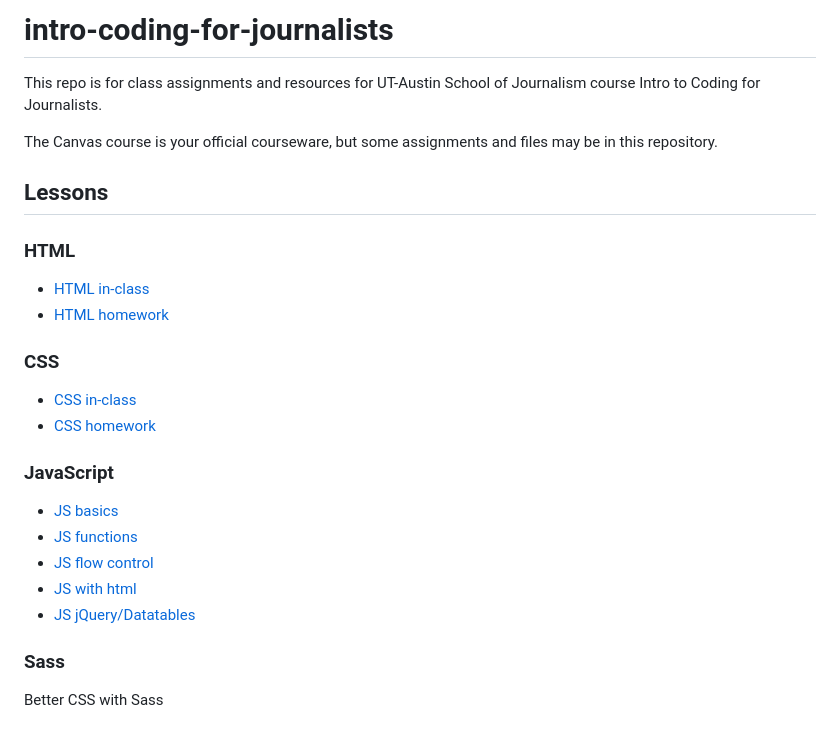
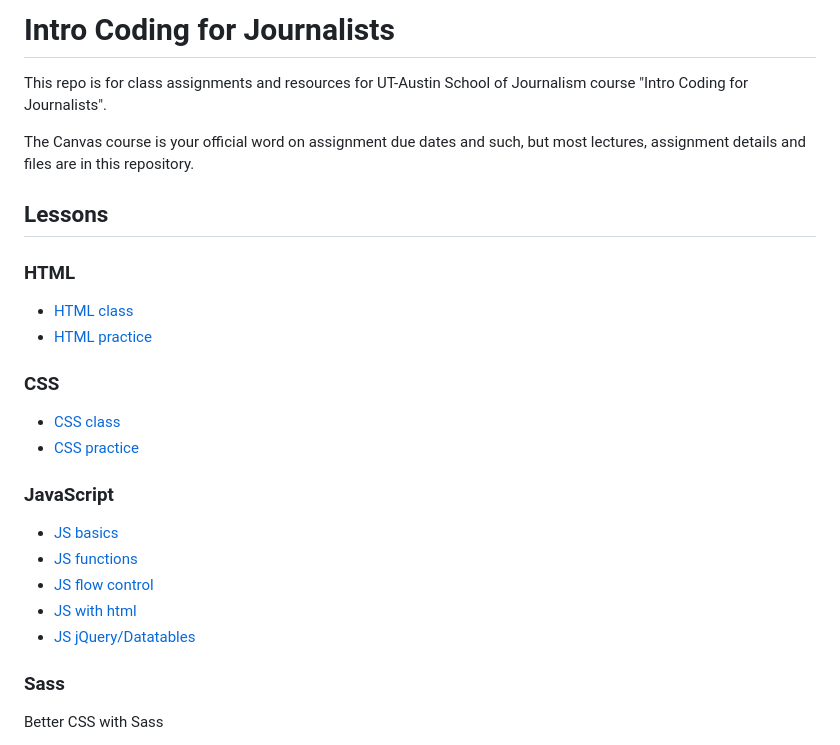
Before and after one commit to utdata/icj-class, a Markdown page: README.md, the part around the change printed below. Drawn GitHub-style.

Commit message:
renaming files, better git cycle in html

```diff
--- a/README.md
+++ b/README.md
@@ -1,20 +1,20 @@
-# intro-coding-for-journalists
+# Intro Coding for Journalists
 
-This repo is for class assignments and resources for UT-Austin School of Journalism course Intro to Coding for Journalists.
+This repo is for class assignments and resources for UT-Austin School of Journalism course "Intro Coding for Journalists".
 
-The Canvas course is your official courseware, but some assignments and files may be in this repository.
+The Canvas course is your official word on assignment due dates and such, but most lectures, assignment details and files are in this repository.
 
 ## Lessons
 
 ### HTML
 
-- [HTML in-class](html/html-in-class.md)
-- [HTML homework](html/html-homework.md)
+- [HTML class](html/html-class.md)
+- [HTML practice](html/html-practice.md)
 
 ### CSS
 
-- [CSS in-class](css/css-in-class.md)
-- [CSS homework](css/css-homework.md)
+- [CSS class](css/css-class.md)
+- [CSS practice](css/css-practice.md)
 
 ### JavaScript
 
```
Also changed, not shown: other parts of README.md (+5 -5 lines), html/html-class.md (added, +162 -0 lines), html/html-homework.md (deleted, +0 -23 lines), html/html-in-class.md (deleted, +0 -96 lines), js/js-class-02.md (renamed from js/js-in-class-02.md, +4 -0 lines), js/js-class-04.md (renamed from js/js-in-class-04.md, +4 -0 lines), html/spurs.jpg (added), images/html-boilerplate.gif (added), 15 other files.
